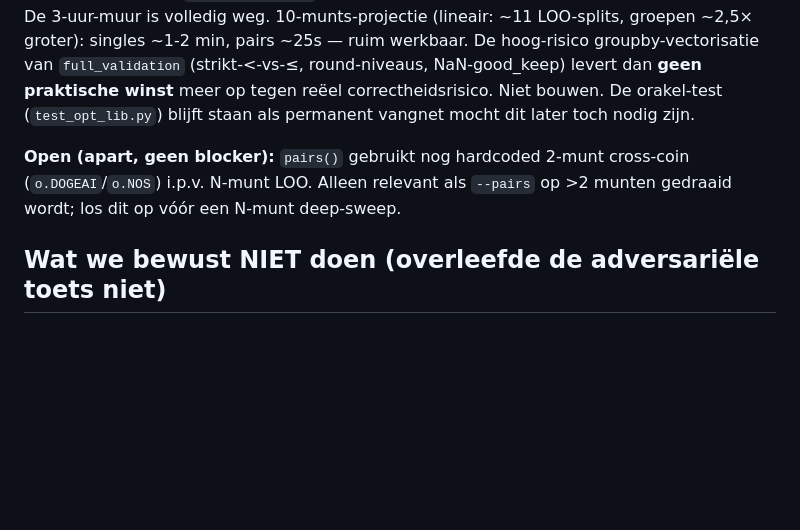
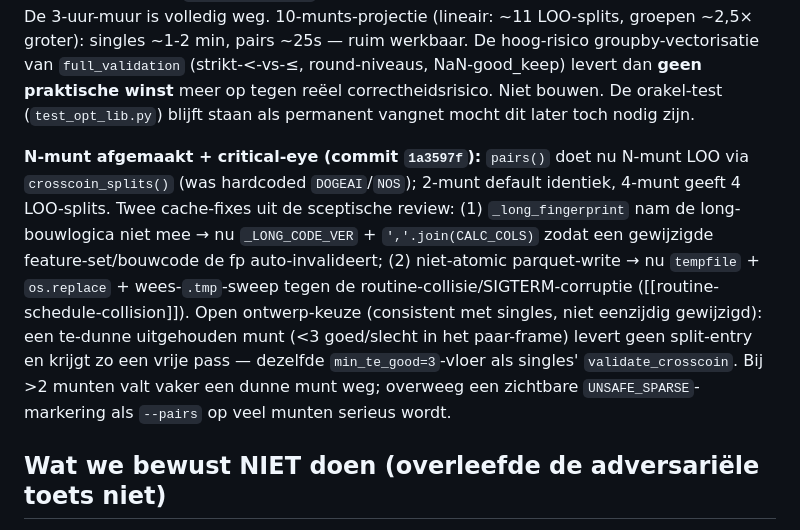
Before and after one commit to daan-ost/brain, a Markdown page: docs/findings/optimize-scaling-plan-2026-06-25.md, the part around the change. GitHub-like rendering; blank space fills up the shorter version.

Commit message:
Schaalplan-doc: pairs N-munt + critical-eye cache-fixes vastgelegd
Co-Authored-By: Claude Opus 4.8 <noreply@anthropic.com>

```diff
--- a/docs/findings/optimize-scaling-plan-2026-06-25.md
+++ b/docs/findings/optimize-scaling-plan-2026-06-25.md
@@ -59,8 +59,15 @@ werkbaar. De hoog-risico groupby-vectorisatie van `full_validation` (strikt-<-vs
 NaN-good_keep) levert dan **geen praktische winst** meer op tegen reëel correctheidsrisico. Niet bouwen.
 De orakel-test (`test_opt_lib.py`) blijft staan als permanent vangnet mocht dit later toch nodig zijn.
 
-**Open (apart, geen blocker):** `pairs()` gebruikt nog hardcoded 2-munt cross-coin (`o.DOGEAI`/`o.NOS`) i.p.v.
-N-munt LOO. Alleen relevant als `--pairs` op >2 munten gedraaid wordt; los dit op vóór een N-munt deep-sweep.
+**N-munt afgemaakt + critical-eye (commit `1a3597f`):** `pairs()` doet nu N-munt LOO via `crosscoin_splits()`
+(was hardcoded `DOGEAI`/`NOS`); 2-munt default identiek, 4-munt geeft 4 LOO-splits. Twee cache-fixes uit de
+sceptische review: (1) `_long_fingerprint` nam de long-bouwlogica niet mee → nu `_LONG_CODE_VER` +
+`','.join(CALC_COLS)` zodat een gewijzigde feature-set/bouwcode de fp auto-invalideert; (2) niet-atomic
+parquet-write → nu `tempfile` + `os.replace` + wees-`.tmp`-sweep tegen de routine-collisie/SIGTERM-corruptie
+([[routine-schedule-collision]]). Open ontwerp-keuze (consistent met singles, niet eenzijdig gewijzigd): een
+te-dunne uitgehouden munt (<3 goed/slecht in het paar-frame) levert geen split-entry en krijgt zo een vrije
+pass — dezelfde `min_te_good=3`-vloer als singles' `validate_crosscoin`. Bij >2 munten valt vaker een dunne
+munt weg; overweeg een zichtbare `UNSAFE_SPARSE`-markering als `--pairs` op veel munten serieus wordt.
 
 ## Wat we bewust NIET doen (overleefde de adversariële toets niet)
 
```
